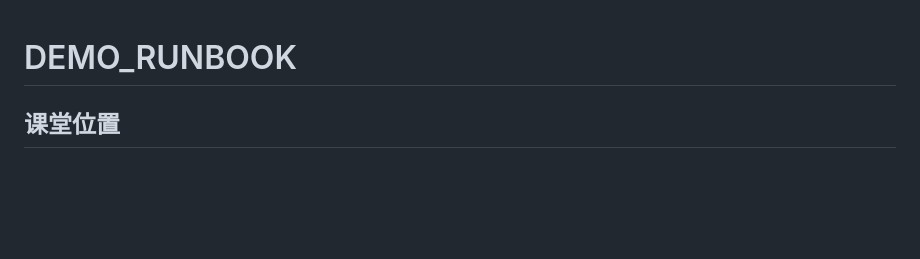
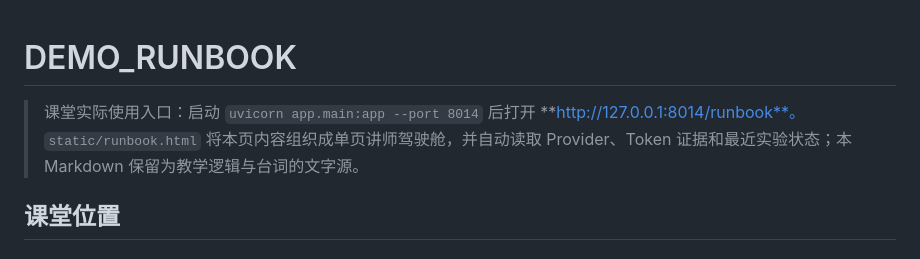
Before and after one commit to boboty/demo4bizcourse, a Markdown page: token-task-lab/DEMO_RUNBOOK.md, the part around the change. Drawn GitHub-style; blank space fills up the shorter version.

Commit message:
Point demo runbook to instructor cockpit

```diff
--- a/token-task-lab/DEMO_RUNBOOK.md
+++ b/token-task-lab/DEMO_RUNBOOK.md
@@ -1,4 +1,7 @@
 # DEMO_RUNBOOK
+
+> 课堂实际使用入口：启动 `uvicorn app.main:app --port 8014` 后打开 **http://127.0.0.1:8014/runbook**。
+> `static/runbook.html` 将本页内容组织成单页讲师驾驶舱，并自动读取 Provider、Token 证据和最近实验状态；本 Markdown 保留为教学逻辑与台词的文字源。
 
 ## 课堂位置
 
```
